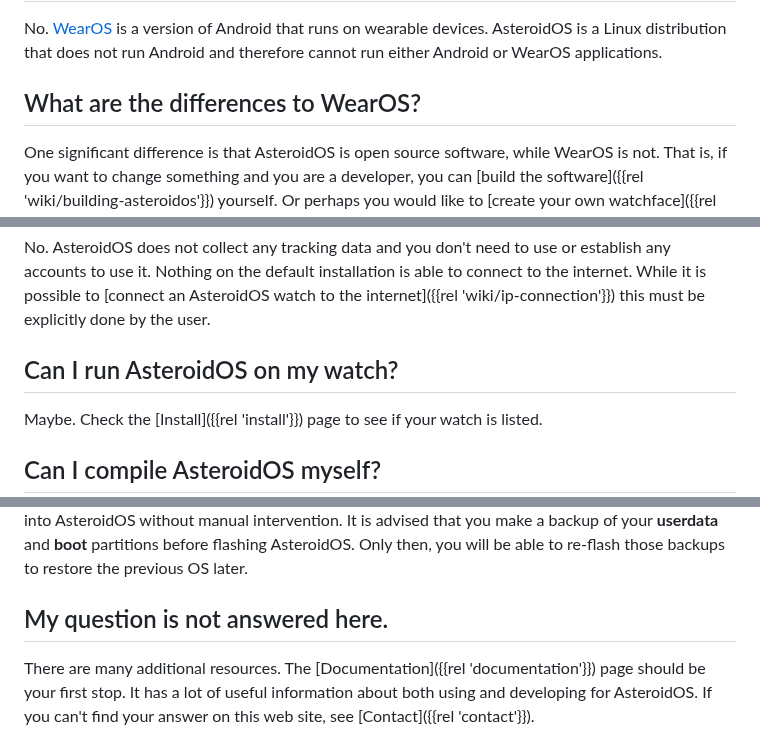
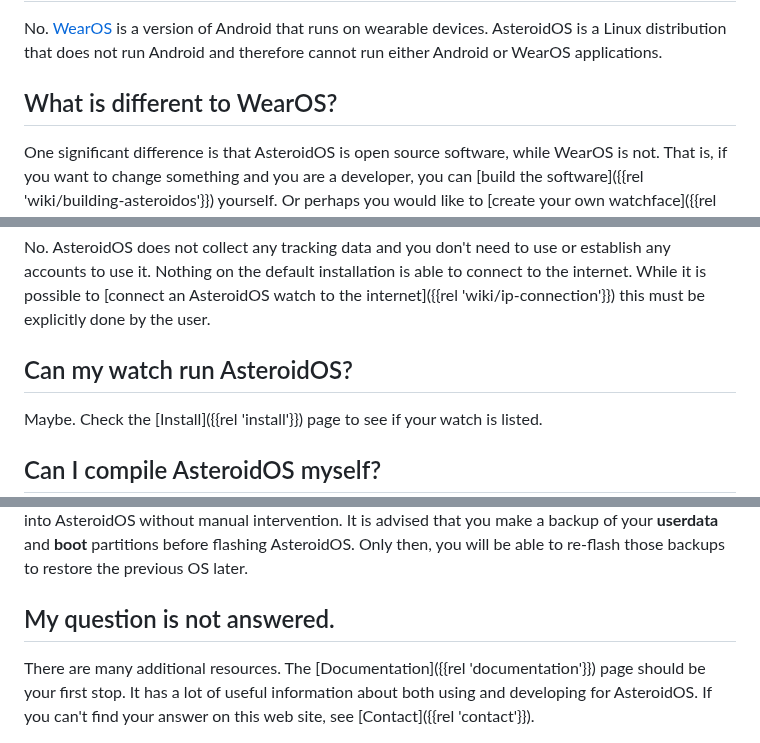
Before and after one commit to AsteroidOS/asteroidos.org, a Markdown page: pages/main/faq.md, 3 parts joined by grey strips. GitHub-like rendering.

Commit message:
Optimize headline length further

```diff
--- a/pages/main/faq.md
+++ b/pages/main/faq.md
@@ -60,14 +60,14 @@ No. AsteroidOS uses [libhybris](https://en.wikipedia.org/wiki/Hybris_(software))
 ## Can I run WearOS applications?
 No. [WearOS](https://en.wikipedia.org/wiki/Wear_OS) is a version of Android that runs on wearable devices. AsteroidOS is a Linux distribution that does not run Android and therefore cannot run either Android or WearOS applications.
 
-## What are the differences to WearOS?
+## What is different to WearOS?
 One significant difference is that AsteroidOS is open source software, while WearOS is not. That is, if you want to change something and you are a developer, you can [build the software]({{rel 'wiki/building-asteroidos'}}) yourself. Or perhaps you would like to [create your own watchface]({{rel 'wiki/watchfaces-creation'}}).\
 Another significant difference is that AsteroidOS, unlike WearOS, tries to make the watch usable without pairing it with a phone. In contrast, WearOS watches only run when they are paired with a phone.
 
 ## Does AsteroidOS have any tracking features?
 No. AsteroidOS does not collect any tracking data and you don't need to use or establish any accounts to use it. Nothing on the default installation is able to connect to the internet. While it is possible to [connect an AsteroidOS watch to the internet]({{rel 'wiki/ip-connection'}}) this must be explicitly done by the user.
 
-## Can I run AsteroidOS on my watch?
+## Can my watch run AsteroidOS?
 Maybe. Check the [Install]({{rel 'install'}}) page to see if your watch is listed.
 
 ## Can I compile AsteroidOS myself?
@@ -86,5 +86,5 @@ Yes, very easily if you choose the "temporary install" option.\
 For most watches, you may choose to only temporarily install AsteroidOS alongside the existing OS, called a "dual-boot". When doing so, the `asteroidos.ext4` image is pushed to the userdata partition using ADB. With no alteration to the previous OS. The downside of this method being, AsteroidOS needs to be manually booted using `fastboot boot boot-image.fastboot` while connected via USB, after every reboot or shutdown. Else, the previous OS will start up as usual.\
 In case you decide to replace your previous OS using the full install method, to make the watch boot into AsteroidOS without manual intervention. It is advised that you make a backup of your <b>userdata</b> and <b>boot</b> partitions before flashing AsteroidOS. Only then, you will be able to re-flash those backups to restore the previous OS later.
 
-## My question is not answered here.
+## My question is not answered.
 There are many additional resources. The [Documentation]({{rel 'documentation'}}) page should be your first stop. It has a lot of useful information about both using and developing for AsteroidOS. If you can't find your answer on this web site, see [Contact]({{rel 'contact'}}).
```
